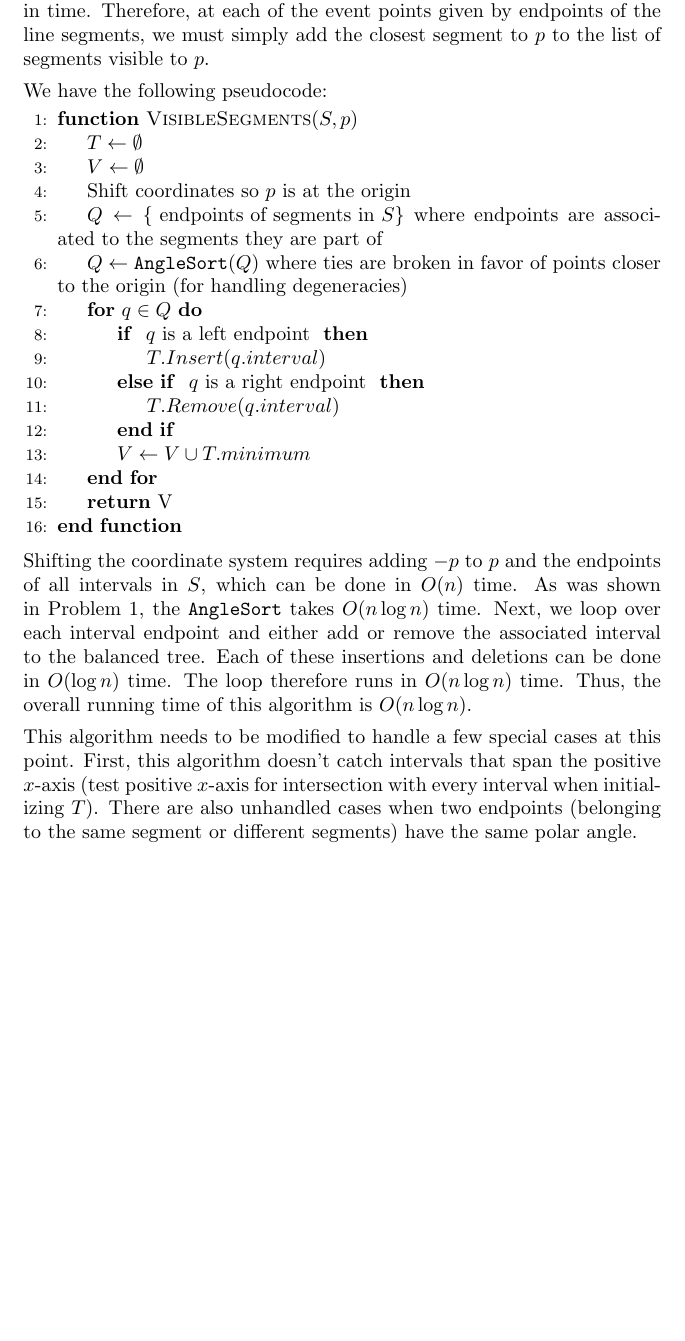
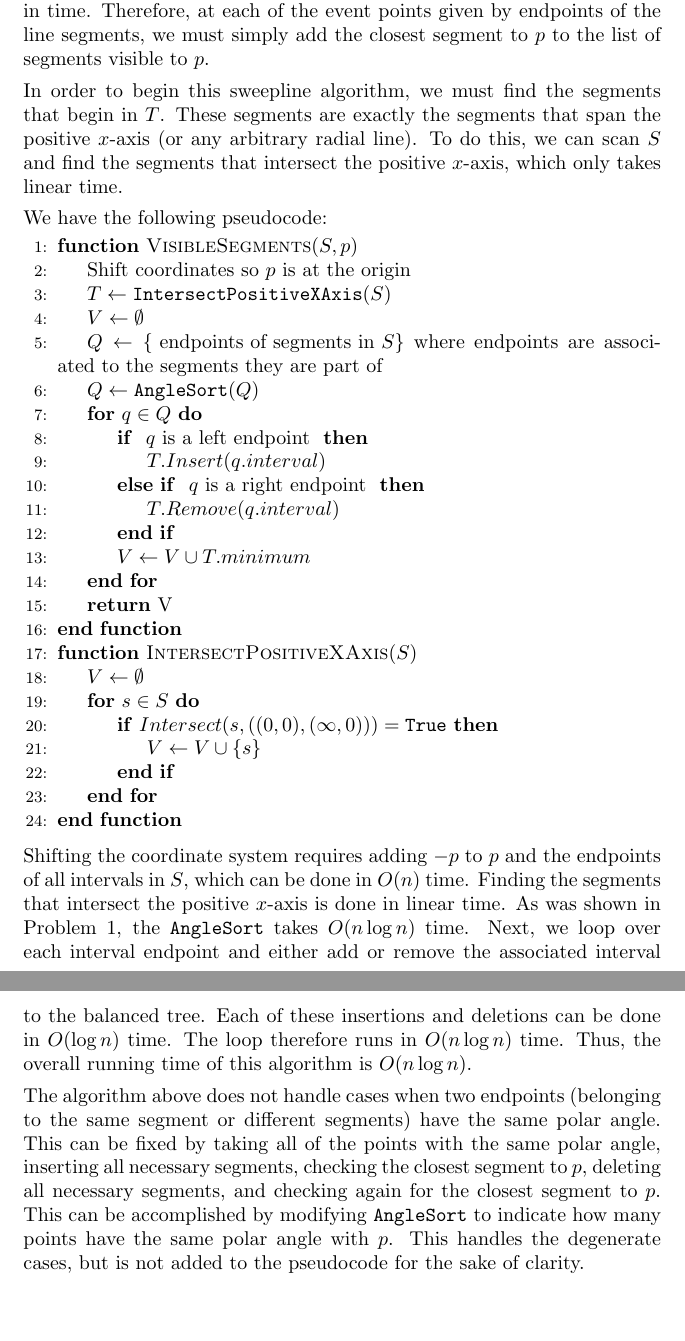
Before and after one commit to steiltre/CS8442, a LaTeX problem sheet (hw1/hw1.tex): part of page 4 of 4 before the commit and two parts of pages 4 and 5 of 5 after it, the two joined at a grey line, cut so that both start at the same text, the shorter picture padded with empty space. Compiled offline with pdfLaTeX.

Commit message:
HW1: Final edits

```diff
--- a/hw1/hw1.tex
+++ b/hw1/hw1.tex
@@ -185,17 +187,21 @@
       As the sweep line rotates, $p$ can see at most one segment at any point in time. Therefore, at each of the event points given by endpoints of
       the line segments, we must simply add the closest segment to $p$ to the list of segments visible to $p$.
 
+      In order to begin this sweepline algorithm, we must find the segments that begin in $T$. These segments are exactly the segments that span the
+      positive $x$-axis (or any arbitrary radial line). To do this, we can scan $S$ and find the segments that intersect the positive $x$-axis, which
+      only takes linear time.
+
       We have the following pseudocode:
 
       \begin{algorithmic}[1]
 
         \Function{VisibleSegments}{$S,p$}
 
-        \State $T \gets \emptyset$
+        \State Shift coordinates so $p$ is at the origin
+        \State $T \gets \texttt{IntersectPositiveXAxis}(S)$
         \State $V \gets \emptyset$
-        \State Shift coordinates so $p$ is at the origin
         \State $Q \gets \{ \text{ endpoints of segments in } S \}$ where endpoints are associated to the segments they are part of
-        \State $Q \gets \texttt{AngleSort}(Q)$ where ties are broken in favor of points closer to the origin (for handling degeneracies)
+        \State $Q \gets \texttt{AngleSort}(Q)$
         \For {$q \in Q$}
         \If { $q$ is a left endpoint }
         \State $T.Insert(q.interval)$
@@ -210,16 +216,28 @@
 
         \EndFunction
 
+        \Function{IntersectPositiveXAxis}{$S$}
+        \State $V \gets \emptyset$
+        \For {$s \in S$}
+        \If {$Intersect(s, ((0,0),(\infty,0))) = \texttt{True}$}
+        \State $V \gets V \cup \{s\}$
+        \EndIf
+        \EndFor
+        \EndFunction
+
+
       \end{algorithmic}
 
-      Shifting the coordinate system requires adding $-p$ to $p$ and the endpoints of all intervals in $S$, which can be done in $O(n)$ time. As was
+      Shifting the coordinate system requires adding $-p$ to $p$ and the endpoints of all intervals in $S$, which can be done in $O(n)$ time. Finding
+      the segments that intersect the positive $x$-axis is done in linear time. As was
       shown in Problem 1, the \texttt{AngleSort} takes $O( n \log n )$ time. Next, we loop over each interval endpoint and either add or remove the
       associated interval to the balanced tree. Each of these insertions and deletions can be done in $O(\log n)$ time. The loop therefore runs in
       $O(n \log n)$ time. Thus, the overall running time of this algorithm is $O(n \log n)$.
 
-      This algorithm needs to be modified to handle a few special cases at this point. First, this algorithm doesn't catch intervals that span the
-      positive $x$-axis (test positive $x$-axis for intersection with every interval when initializing $T$). There are also unhandled cases when two
-      endpoints (belonging to the same segment or different segments) have the same polar angle.
+      The algorithm above does not handle cases when two endpoints (belonging to the same segment or different segments) have the same polar angle. This can be
+      fixed by taking all of the points with the same polar angle, inserting all necessary segments, checking the closest segment to $p$, deleting all
+      necessary segments, and checking again for the closest segment to $p$. This can be accomplished by modifying \texttt{AngleSort} to indicate how
+      many points have the same polar angle with $p$. This handles the degenerate cases, but is not added to the pseudocode for the sake of clarity.
 
     \end{solution}
 \end{enumerate}
```
Also changed, not shown: hw1/hw1.tex (12 more changed lines).
